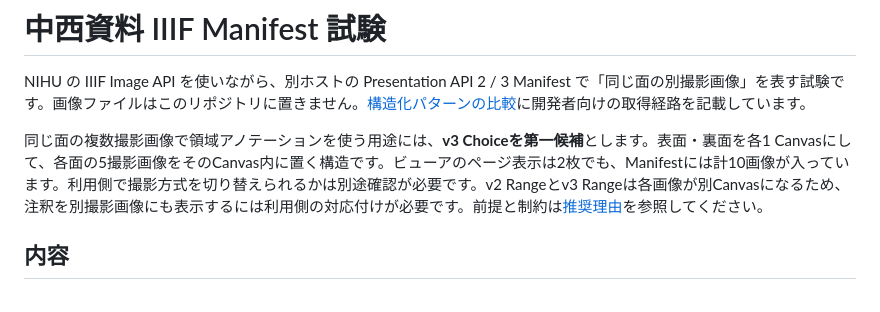
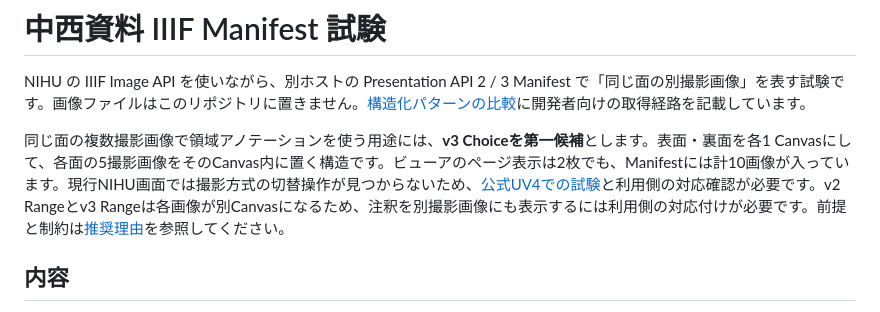
Before and after one commit to cm3/nakanishi-tools, a Markdown page: README.md, the part around the change. Drawn GitHub-style.

Commit message:
Document NIHU Choice UI limitation and UV4 test path

```diff
--- a/README.md
+++ b/README.md
@@ -2,7 +2,7 @@
 
 NIHU の IIIF Image API を使いながら、別ホストの Presentation API 2 / 3 Manifest で「同じ面の別撮影画像」を表す試験です。画像ファイルはこのリポジトリに置きません。[構造化パターンの比較](docs/patterns.md)に開発者向けの取得経路を記載しています。
 
-同じ面の複数撮影画像で領域アノテーションを使う用途には、**v3 Choiceを第一候補**とします。表面・裏面を各1 Canvasにして、各面の5撮影画像をそのCanvas内に置く構造です。ビューアのページ表示は2枚でも、Manifestには計10画像が入っています。利用側で撮影方式を切り替えられるかは別途確認が必要です。v2 Rangeとv3 Rangeは各画像が別Canvasになるため、注釈を別撮影画像にも表示するには利用側の対応付けが必要です。前提と制約は[推奨理由](docs/patterns.md#推奨-アノテーション利用には-v3-choice)を参照してください。
+同じ面の複数撮影画像で領域アノテーションを使う用途には、**v3 Choiceを第一候補**とします。表面・裏面を各1 Canvasにして、各面の5撮影画像をそのCanvas内に置く構造です。ビューアのページ表示は2枚でも、Manifestには計10画像が入っています。現行NIHU画面では撮影方式の切替操作が見つからないため、[公式UV4での試験](https://uv-v4.netlify.app/#?manifest=https://cm3.github.io/nakanishi-tools/manifests/NAKANISHI_0209/manifest-v3-choice.json)と利用側の対応確認が必要です。v2 Rangeとv3 Rangeは各画像が別Canvasになるため、注釈を別撮影画像にも表示するには利用側の対応付けが必要です。前提と制約は[推奨理由](docs/patterns.md#推奨-アノテーション利用には-v3-choice)を参照してください。
 
 ## 内容
 
```
Also changed, not shown: docs/patterns.md (+4 -2 lines).
